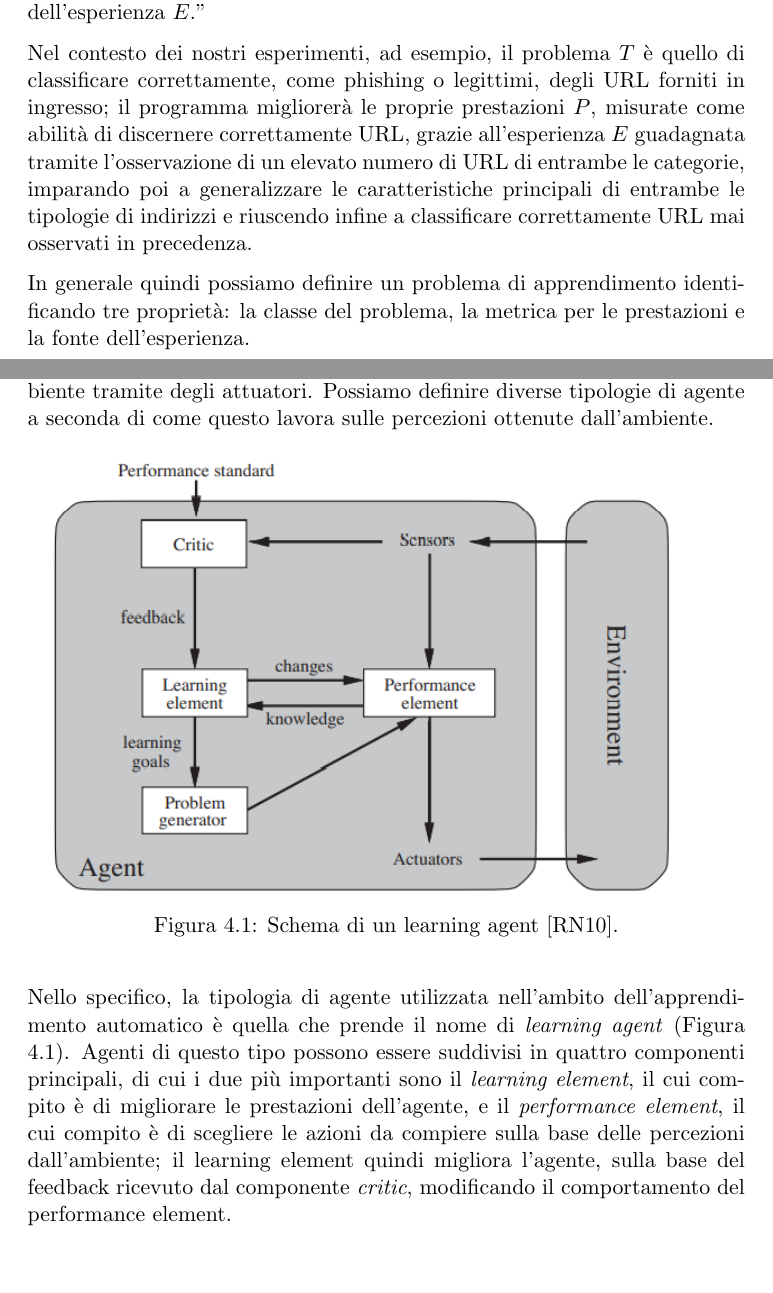
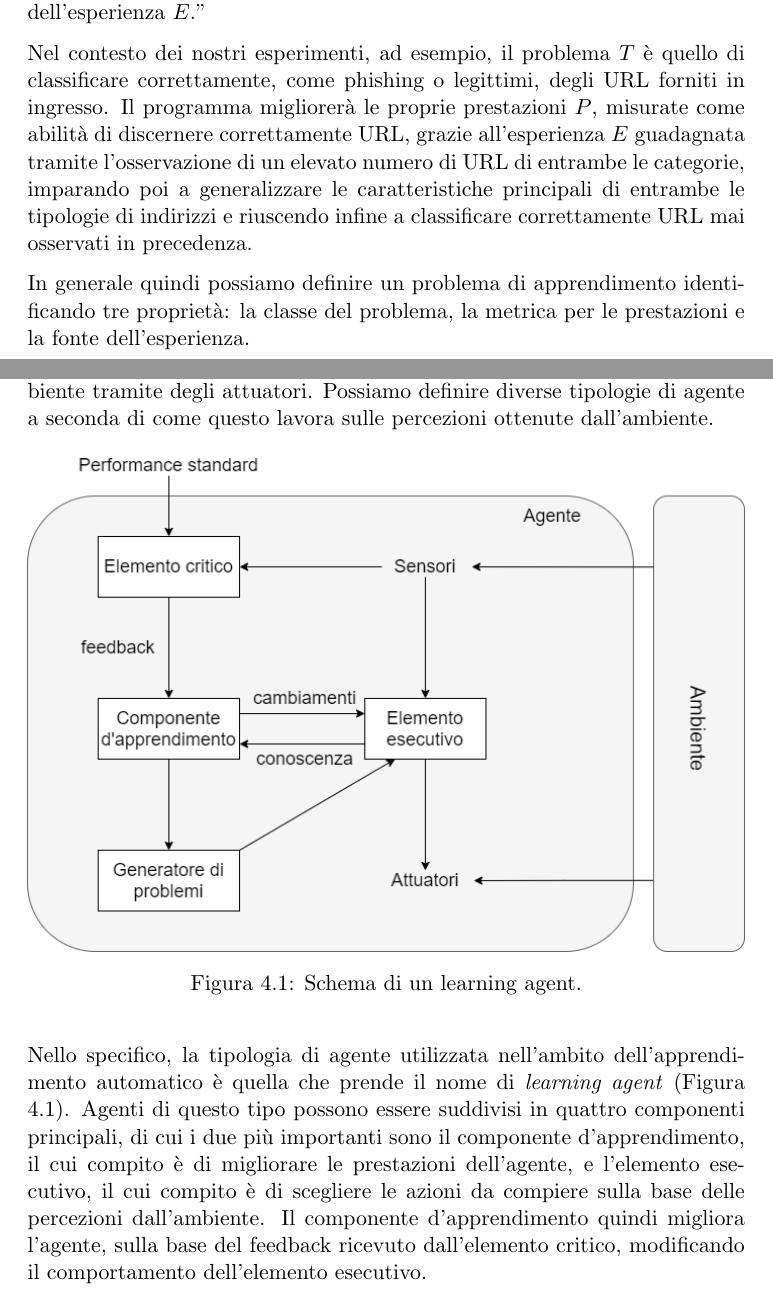
Before and after one commit to jeckdm/lbf-tirocinio, a LaTeX document (elaborato/main.tex, which reads elaborato/capitoli/4_ApprendimentoAutomatico/4_0_ApprendimentoAutomatico.tex): two parts of pages 11 and 12 of 68, joined at a grey line, cut so that both start at the same text. Compiled offline with pdfLaTeX.

Commit message:
correzioni elaborato

```diff
--- a/elaborato/capitoli/4_ApprendimentoAutomatico/4_0_ApprendimentoAutomatico.tex
+++ b/elaborato/capitoli/4_ApprendimentoAutomatico/4_0_ApprendimentoAutomatico.tex
@@ -9,7 +9,7 @@
 
     ``Data una classe di problemi $T$ ed un metodo di misura delle prestazioni $P$ si dice che un generico programma apprende dall'esperienza accumulata in $T$ se le sue prestazioni, misurate tramite $P$, migliorano all'aumentare dell'esperienza $E$.''
 
-    Nel contesto dei nostri esperimenti, ad esempio, il problema $T$ è quello di classificare correttamente, come phishing o legittimi, degli URL forniti in ingresso; il programma migliorerà le proprie prestazioni $P$, misurate come abilità di discernere correttamente URL, grazie all'esperienza  $E$ guadagnata tramite l'osservazione di un elevato numero di URL di entrambe le categorie, imparando poi a generalizzare le caratteristiche principali di entrambe le tipologie di indirizzi e riuscendo infine a classificare correttamente  URL mai osservati in precedenza.
+    Nel contesto dei nostri esperimenti, ad esempio, il problema $T$ è quello di classificare correttamente, come phishing o legittimi, degli URL forniti in ingresso. Il programma migliorerà le proprie prestazioni $P$, misurate come abilità di discernere correttamente URL, grazie all'esperienza  $E$ guadagnata tramite l'osservazione di un elevato numero di URL di entrambe le categorie, imparando poi a generalizzare le caratteristiche principali di entrambe le tipologie di indirizzi e riuscendo infine a classificare correttamente  URL mai osservati in precedenza.
 
     In generale quindi possiamo definire un problema di apprendimento identificando tre proprietà: la classe del problema, la metrica per le prestazioni e la fonte dell'esperienza.
 
@@ -20,11 +20,11 @@
     \begin{figure}[H]
         \centering
         \includegraphics[width =\textwidth]{immagini/4_0/learning_agent.png}
-        \caption{Schema di un learning agent \cite{russel2010}.}
+        \caption{Schema di un learning agent.}
         \label{fig:learning_agent}
     \end{figure}
 
-    Nello specifico, la tipologia di agente utilizzata nell'ambito dell'apprendimento automatico è quella che prende il nome di \textit{learning agent} (Figura \ref{fig:learning_agent}). Agenti di questo tipo possono essere suddivisi in quattro componenti principali, di cui i due più importanti sono il \textit{learning element}, il cui compito è di migliorare le prestazioni dell'agente, e il \textit{performance element}, il cui compito è di scegliere le azioni da compiere sulla base delle percezioni dall'ambiente; il learning element quindi migliora l'agente, sulla base del feedback ricevuto dal componente \textit{critic}, modificando il comportamento del performance element.
+    Nello specifico, la tipologia di agente utilizzata nell'ambito dell'apprendimento automatico è quella che prende il nome di \textit{learning agent} (Figura \ref{fig:learning_agent}). Agenti di questo tipo possono essere suddivisi in quattro componenti principali, di cui i due più importanti sono il componente d'apprendimento, il cui compito è di migliorare le prestazioni dell'agente, e l'elemento esecutivo, il cui compito è di scegliere le azioni da compiere sulla base delle percezioni dall'ambiente. Il componente d'apprendimento quindi migliora l'agente, sulla base del feedback ricevuto dall'elemento critico, modificando il comportamento dell'elemento esecutivo.
 
     Si dice quindi che un agente apprende se le sue performance vanno a migliorare grazie a ripetute interazioni con l'ambiente in cui è inserito.
     È importante notare come il concetto di agente sia applicabile in generale a tutti i campi dell'intelligenza artificiale (\cite{russel2010}), non solo a quello del machine learning, trattato in questo capitolo.
```
Also changed, not shown: elaborato/immagini/4_0/learning_agent.png.
